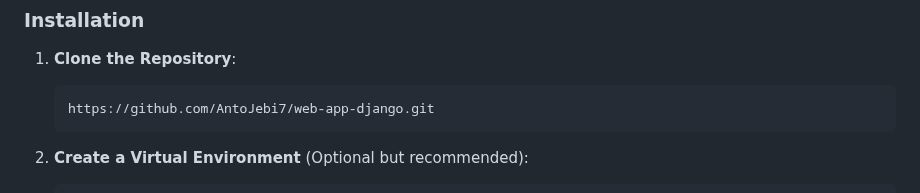
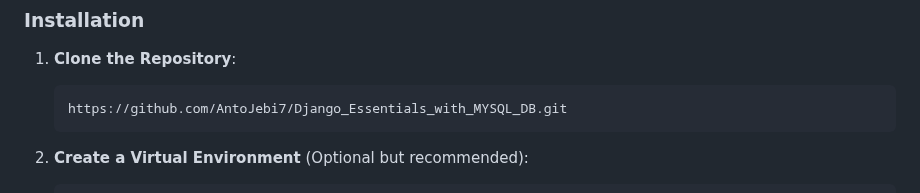
Before and after one commit to AntoJebi7/Django_Essentials_with_SQL_DB, a Markdown page: README.md, the part around the change. GitHub-like rendering.

````diff
--- a/README.md
+++ b/README.md
@@ -12,7 +12,7 @@
 
 1. **Clone the Repository**:
     ```bash
-    https://github.com/AntoJebi7/web-app-django.git
+    https://github.com/AntoJebi7/Django_Essentials_with_MYSQL_DB.git
     ```
 
 2. **Create a Virtual Environment** (Optional but recommended):
````
